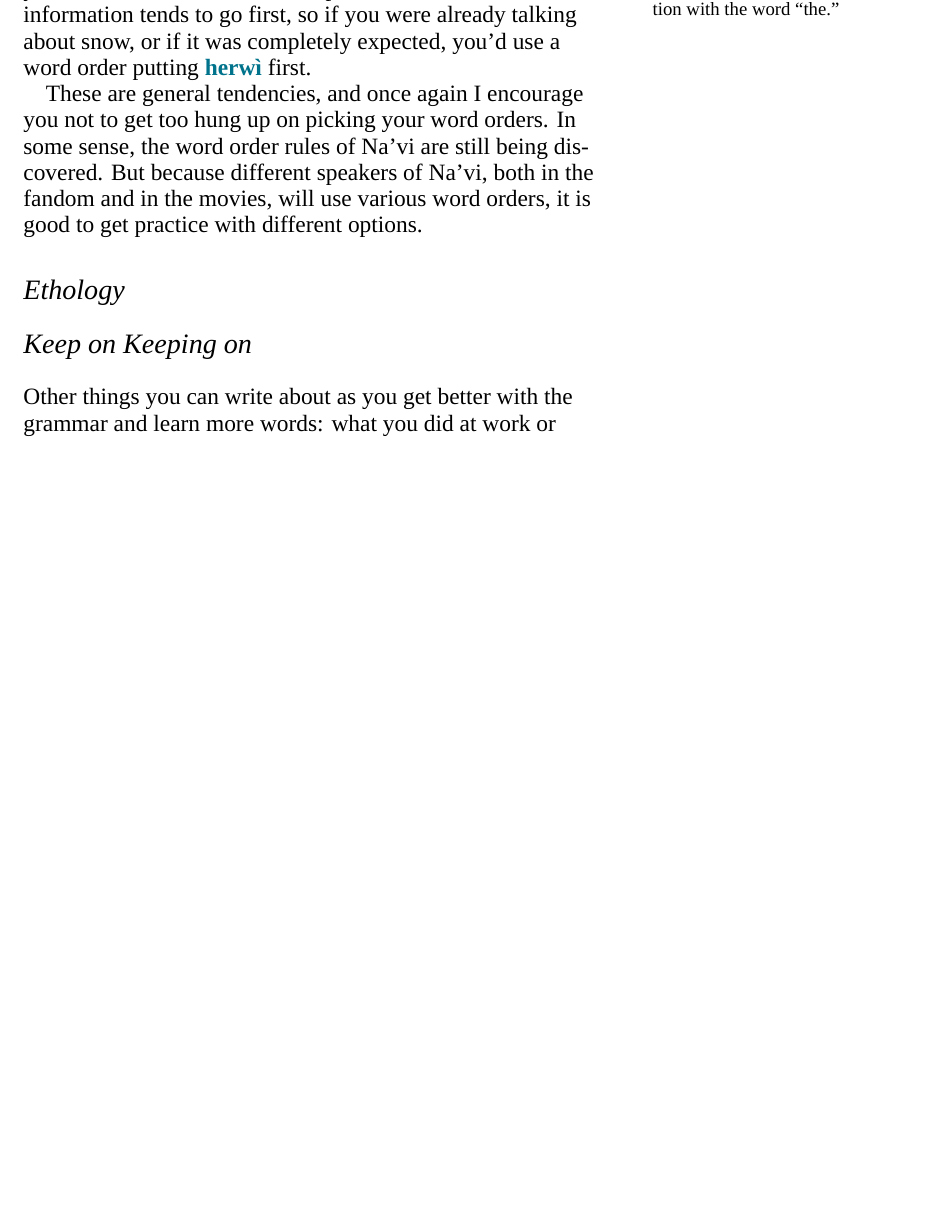
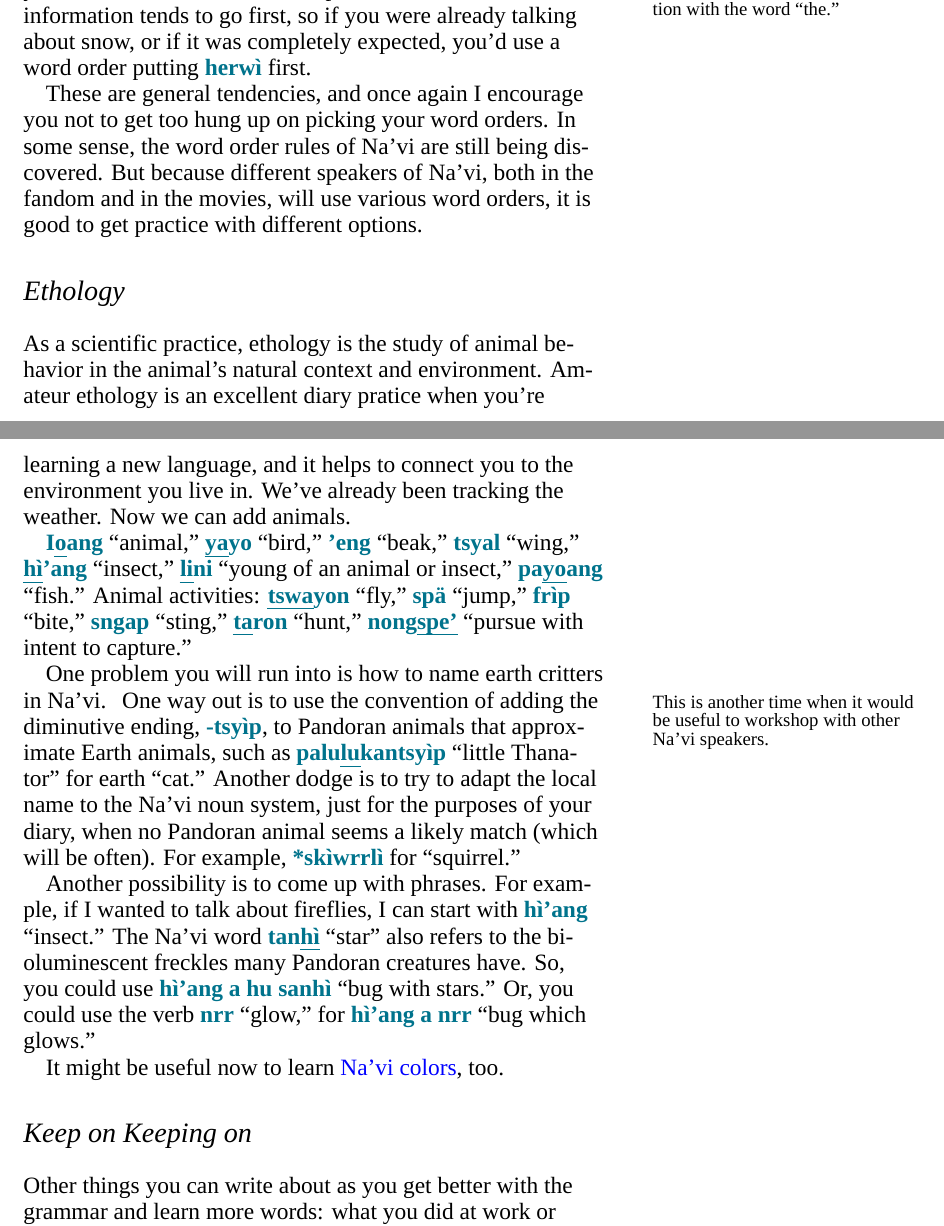
Before and after one commit to wmannis/puk-letrr, a LaTeX document (navi-diary.tex): part of page 5 of 6 before the commit and two parts of pages 5 and 6 of 7 after it, the two joined at a grey line, cut so that both start at the same text, the shorter picture padded with empty space. Compiled offline with XeLaTeX; a missing font is replaced by an installed copy or a similar font.

Commit message:
more or less ready

```diff
--- a/navi-diary.tex
+++ b/navi-diary.tex
@@ -333,7 +336,38 @@ different options.
 
 
 \section*{Ethology}
+As a scientific practice, ethology is the study of animal behavior in
+the animal's natural context and environment.  Amateur ethology is an
+excellent diary pratice when you're learning a new language, and it
+helps to connect you to the environment you live in.  We've already
+been tracking the weather.  Now we can add animals.
 
+\N{I\uline{o}ang} ``animal,'' \N{\uline{ya}yo} ``bird,'' \N{'eng}
+``beak,'' \N{tsyal} ``wing,'' \N{\uline{hì}'ang} ``insect,''
+\N{\uline{li}ni} ``young of an animal or insect,'' \N{pa\uline{yo}ang}
+``fish.''  Animal activities: \N{\uline{tswa}yon} ``fly,'' \N{spä}
+``jump,'' \N{frìp} ``bite,'' \N{sngap} ``sting,'' \N{\uline{ta}ron}
+``hunt,'' \N{nong\uline{spe'}} ``pursue with intent to capture.''
+
+One problem you will run into is how to name earth critters in Na'vi.
+\marginnote{This is another time when it would be useful to workshop
+  with other Na'vi speakers.}
+One way out is to use the convention of adding the diminutive ending,
+\N{-tsyìp}, to Pandoran animals that approximate Earth animals, such
+as \N{palu\uline{lu}kantsyìp} ``little Thanator'' for earth ``cat.''
+Another dodge is to try to adapt the local name to the Na'vi noun
+system, just for the purposes of your diary, when no Pandoran animal
+seems a likely match (which will be often).  For example,
+\N{*skìwrrlì} for ``squirrel.''
+
+Another possibility is to come up with phrases.  For example, if I
+wanted to talk about fireflies, I can start with \N{hì'ang}
+``insect.''  The Na'vi word \N{tan\uline{hì}} ``star'' also refers to
+the bioluminescent freckles many Pandoran creatures have.  So, you
+could use \N{hì'ang a hu sanhì} ``bug with stars.''  Or, you could use
+the verb \N{nrr} ``glow,'' for \N{hì'ang a nrr} ``bug which glows.''
+
+It might be useful now to learn \href{https://naviteri.org/2010/08/mipa-ayopin-mipa-ayliu-new-colors-new-words/}{Na'vi colors}, too.
 
 \section*{Keep on Keeping on}
 
```
Also changed, not shown: navi-diary.tex (23 more changed lines).
